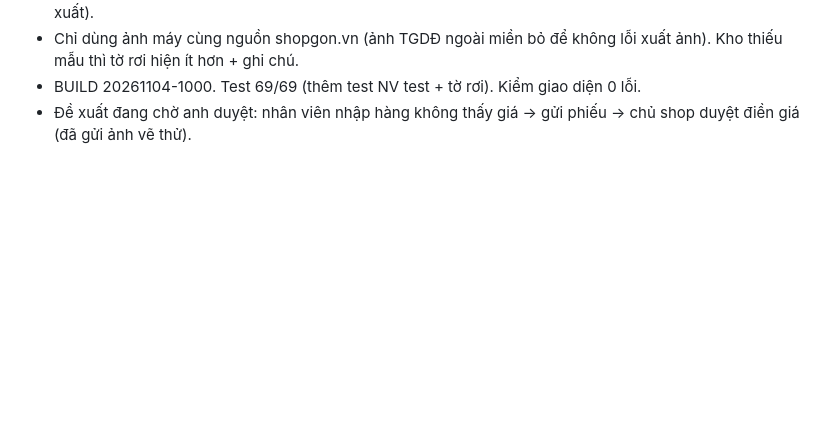
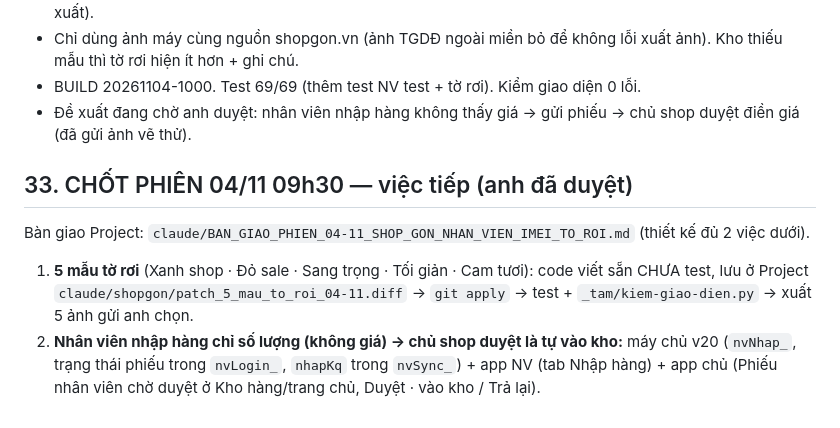
Before and after one commit to MrDT1988/shopgon, a Markdown page: BAN_GIAO.md, the part around the change. Drawn GitHub-style; blank space fills up the shorter version.

Commit message:
Chốt phiên 04/11: việc tiếp tờ rơi 5 mẫu + nhân viên nhập hàng
Co-Authored-By: Claude Opus 5.5 <noreply@anthropic.com>
Claude-Session: https://claude.ai/code/session_01WkqQzBibNqvtoP9hJmTQek

```diff
--- a/BAN_GIAO.md
+++ b/BAN_GIAO.md
@@ -254,3 +254,8 @@ Quy tắc: sửa app thì đổi BUILD trong index.html và app/ver.json cùng g
 - Chỉ dùng ảnh máy cùng nguồn shopgon.vn (ảnh TGDĐ ngoài miền bỏ để không lỗi xuất ảnh). Kho thiếu mẫu thì tờ rơi hiện ít hơn + ghi chú.
 - BUILD 20261104-1000. Test 69/69 (thêm test NV test + tờ rơi). Kiểm giao diện 0 lỗi.
 - Đề xuất đang chờ anh duyệt: nhân viên nhập hàng không thấy giá → gửi phiếu → chủ shop duyệt điền giá (đã gửi ảnh vẽ thử).
+
+## 33. CHỐT PHIÊN 04/11 09h30 — việc tiếp (anh đã duyệt)
+Bàn giao Project: `claude/BAN_GIAO_PHIEN_04-11_SHOP_GON_NHAN_VIEN_IMEI_TO_ROI.md` (thiết kế đủ 2 việc dưới).
+1. **5 mẫu tờ rơi** (Xanh shop · Đỏ sale · Sang trọng · Tối giản · Cam tươi): code viết sẵn CHƯA test, lưu ở Project `claude/shopgon/patch_5_mau_to_roi_04-11.diff` → `git apply` → test + `_tam/kiem-giao-dien.py` → xuất 5 ảnh gửi anh chọn.
+2. **Nhân viên nhập hàng chỉ số lượng (không giá) → chủ shop duyệt là tự vào kho:** máy chủ v20 (`nvNhap_`, trạng thái phiếu trong `nvLogin_`, `nhapKq` trong `nvSync_`) + app NV (tab Nhập hàng) + app chủ (Phiếu nhân viên chờ duyệt ở Kho hàng/trang chủ, Duyệt · vào kho / Trả lại).
```
